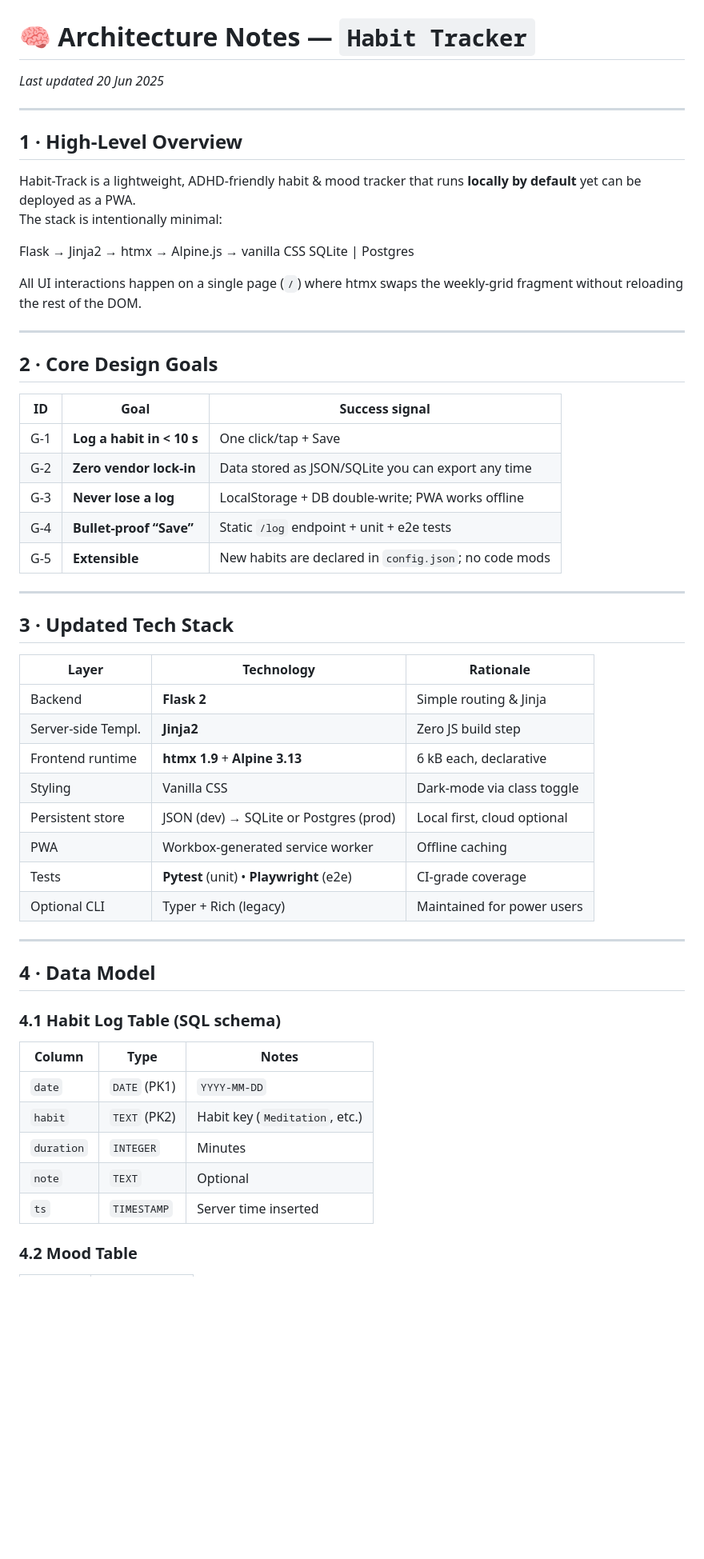
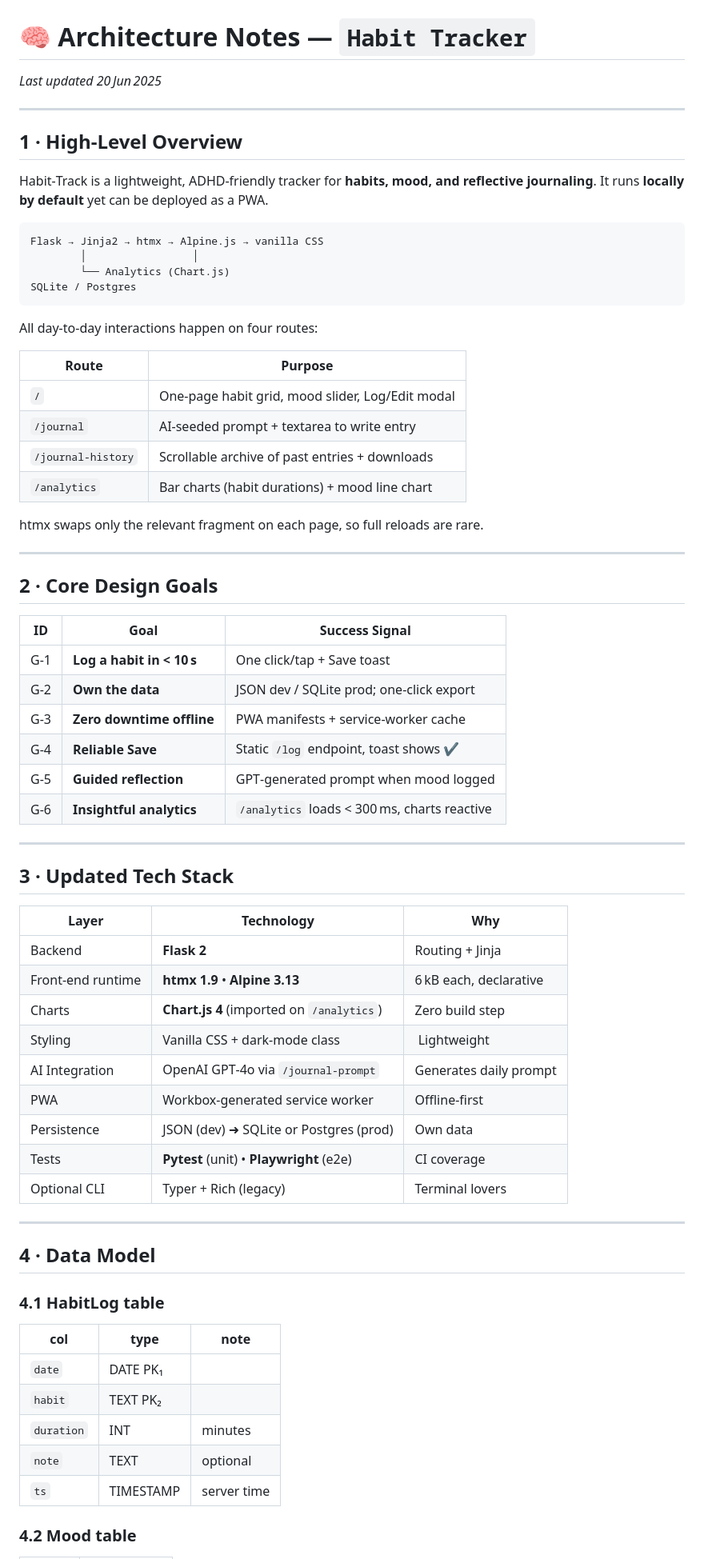
Before and after one commit to jake0lawrence/habit-tracker, a Markdown page: docs/architecture.md, the part around the change printed below. Shown: that part at 80% size. GitHub-like rendering; blank space fills up the shorter version.

````diff
--- a/docs/architecture.md
+++ b/docs/architecture.md
@@ -1,60 +1,73 @@
 # 🧠 Architecture Notes — `Habit Tracker`
 
-_Last updated 20 Jun 2025_
+*Last updated 20 Jun 2025*
 
 ---
 
-## 1 · High-Level Overview
+## 1 · High‑Level Overview
 
-Habit-Track is a lightweight, ADHD-friendly habit & mood tracker that runs **locally by default** yet can be deployed as a PWA.
-The stack is intentionally minimal:
+Habit‑Track is a lightweight, ADHD‑friendly tracker for **habits, mood, and reflective journaling**. It runs **locally by default** yet can be deployed as a PWA.
 
-Flask → Jinja2 → htmx → Alpine.js → vanilla CSS
-SQLite | Postgres
+```
+Flask → Jinja2 → htmx → Alpine.js → vanilla CSS
+        │                 │
+        └── Analytics (Chart.js)
+SQLite / Postgres
+```
 
-All UI interactions happen on a single page (`/`) where htmx swaps the weekly-grid
-fragment without reloading the rest of the DOM.
+All day‑to‑day interactions happen on four routes:
+
+| Route              | Purpose                                          |
+| ------------------ | ------------------------------------------------ |
+| `/`                | One‑page habit grid, mood slider, Log/Edit modal |
+| `/journal`         | AI‑seeded prompt + textarea to write entry       |
+| `/journal-history` | Scrollable archive of past entries + downloads   |
+| `/analytics`       | Bar charts (habit durations) + mood line chart   |
+
+htmx swaps only the relevant fragment on each page, so full reloads are rare.
 
 ---
 
 ## 2 · Core Design Goals
 
-| ID | Goal | Success signal |
-|----|------|----------------|
-| G-1 | **Log a habit in < 10 s** | One click/tap + Save |
-| G-2 | **Zero vendor lock-in** | Data stored as JSON/SQLite you can export any time |
-| G-3 | **Never lose a log** | LocalStorage + DB double-write; PWA works offline |
-| G-4 | **Bullet-proof “Save”** | Static `/log` endpoint + unit + e2e tests |
-| G-5 | **Extensible** | New habits are declared in `config.json`; no code mods |
+| ID  | Goal                      | Success Signal                               |
+| --- | ------------------------- | -------------------------------------------- |
+| G‑1 | **Log a habit in < 10 s** | One click/tap + Save toast                   |
+| G‑2 | **Own the data**          | JSON dev / SQLite prod; one‑click export     |
+| G‑3 | **Zero downtime offline** | PWA manifests + service‑worker cache         |
+| G‑4 | **Reliable Save**         | Static `/log` endpoint, toast shows ✔️       |
+| G‑5 | **Guided reflection**     | GPT‑generated prompt when mood logged        |
+| G‑6 | **Insightful analytics**  | `/analytics` loads < 300 ms, charts reactive |
 
 ---
 
 ## 3 · Updated Tech Stack
 
-| Layer              | Technology                                        | Rationale |
-|--------------------|---------------------------------------------------|-----------|
-| Backend            | **Flask 2**                                       | Simple routing & Jinja |
-| Server-side Templ. | **Jinja2**                                        | Zero JS build step |
-| Frontend runtime   | **htmx 1.9** + **Alpine 3.13**                    | 6 kB each, declarative |
-| Styling            | Vanilla CSS                                       | Dark-mode via class toggle |
-| Persistent store   | JSON (dev) → SQLite or Postgres (prod)            | Local first, cloud optional |
-| PWA                | Workbox-generated service worker                  | Offline caching |
-| Tests              | **Pytest** (unit) • **Playwright** (e2e)          | CI-grade coverage |
-| Optional CLI       | Typer + Rich (legacy)                             | Maintained for power users |
+| Layer             | Technology                                | Why                    |
+| ----------------- | ----------------------------------------- | ---------------------- |
+| Backend           | **Flask 2**                               | Routing + Jinja        |
+| Front‑end runtime | **htmx 1.9** • **Alpine 3.13**            | 6 kB each, declarative |
+| Charts            | **Chart.js 4** (imported on `/analytics`) | Zero build step        |
+| Styling           | Vanilla CSS + dark‑mode class             |  Lightweight           |
+| AI Integration    | OpenAI GPT‑4o via `/journal-prompt`       | Generates daily prompt |
+| PWA               | Workbox‑generated service worker          | Offline‑first          |
+| Persistence       | JSON (dev) ➜ SQLite or Postgres (prod)    | Own data               |
+| Tests             | **Pytest** (unit) • **Playwright** (e2e)  | CI coverage            |
+| Optional CLI      | Typer + Rich (legacy)                     | Terminal lovers        |
 
 ---
 
 ## 4 · Data Model
 
-### 4.1 Habit Log Table (SQL schema)
+### 4.1 HabitLog table
 
-| Column | Type | Notes |
-|--------|------|-------|
-| `date` | `DATE` (PK1) | `YYYY-MM-DD` |
-| `habit` | `TEXT` (PK2) | Habit key (`Meditation`, etc.) |
-| `duration` | `INTEGER` | Minutes |
-| `note` | `TEXT` | Optional |
-| `ts` | `TIMESTAMP` | Server time inserted |
+| col        | type      | note        |
+| ---------- | --------- | ----------- |
+| `date`     | DATE PK₁  |             |
+| `habit`    | TEXT PK₂  |             |
+| `duration` | INT       | minutes     |
+| `note`     | TEXT      | optional    |
+| `ts`       | TIMESTAMP | server time |
 
-### 4.2 Mood Table
+### 4.2 Mood table
 
````
Also changed, not shown: other parts of docs/architecture.md (+100 -53 lines).
